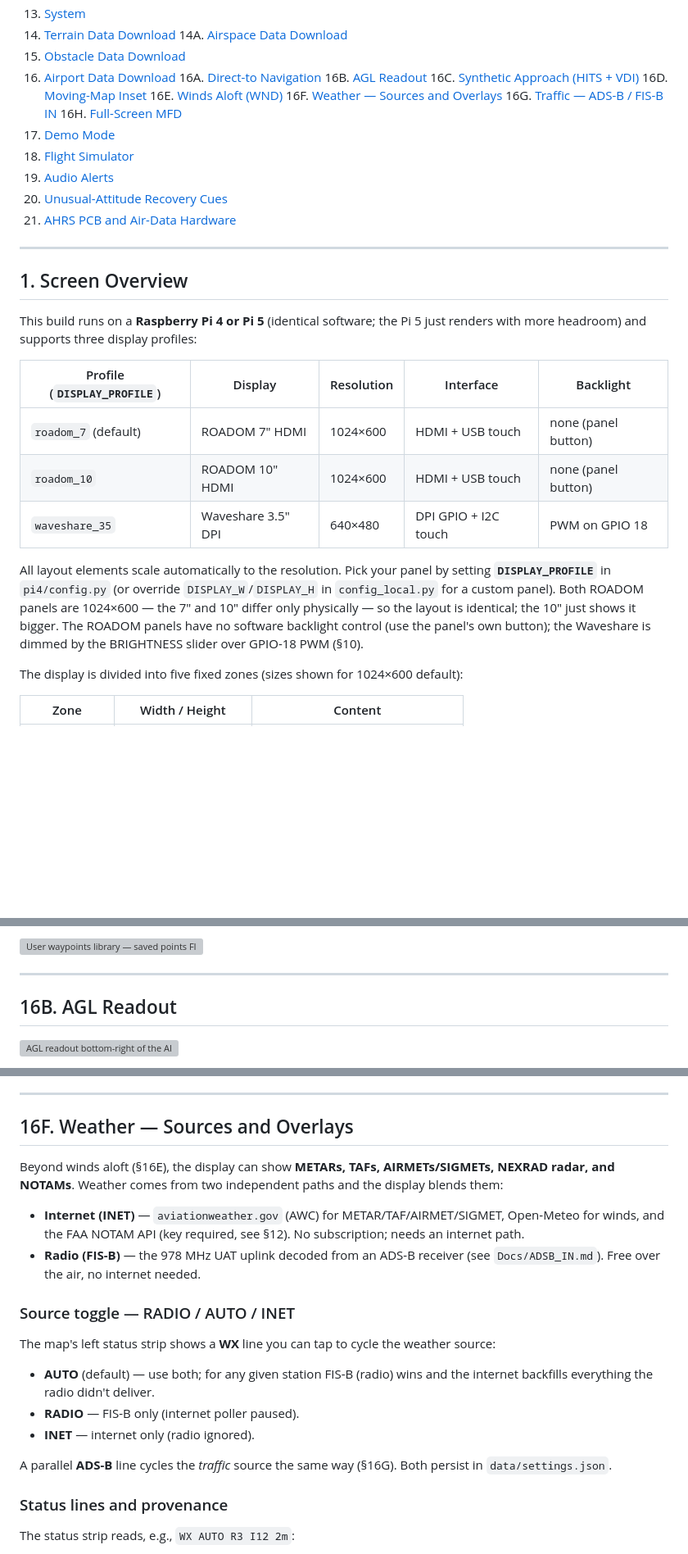
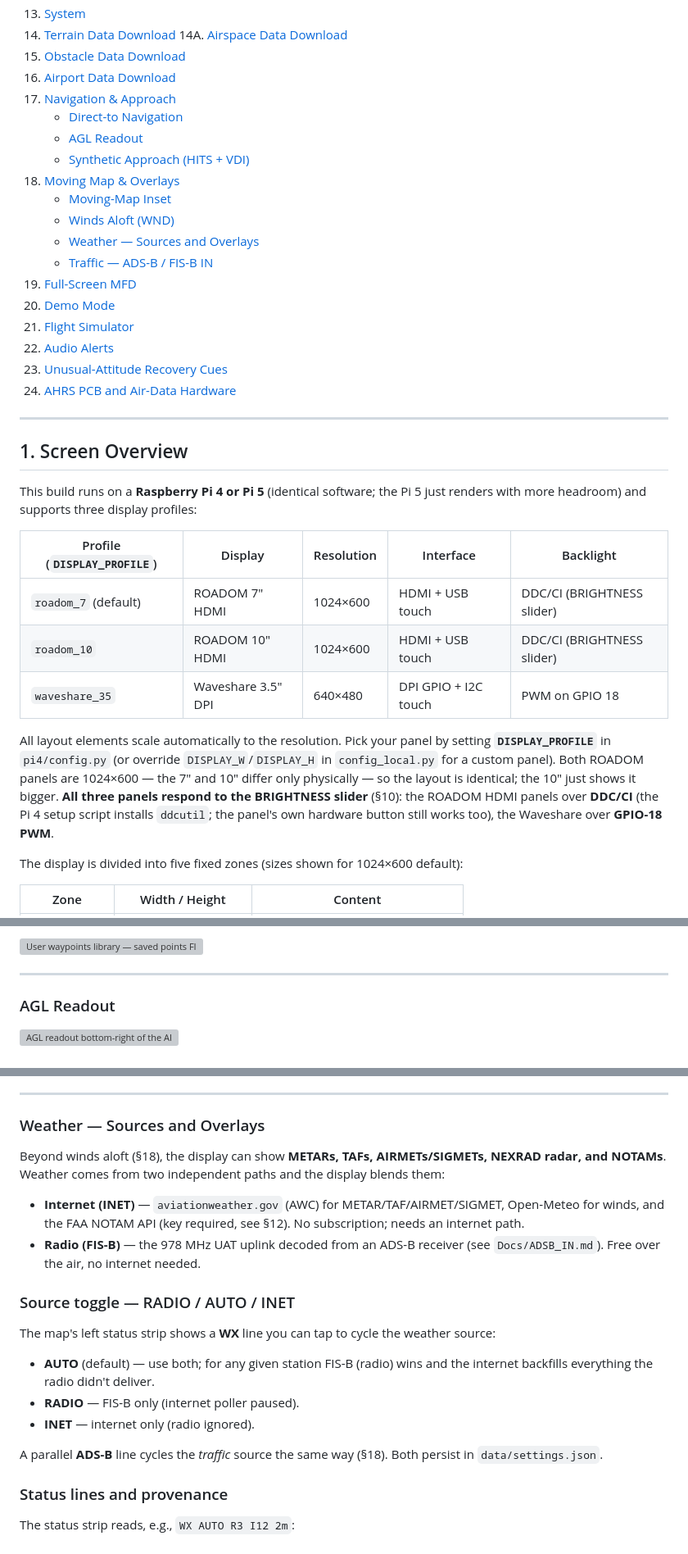
Before and after one commit to HBDrew/PFD-and-AHRS, a Markdown page: Docs/USER_MANUAL_PI4.md, 3 parts joined by grey strips. Shown at 82% size. Rendered like a GitHub page; blank space fills up the shorter version; grey boxes are pictures that could not be loaded.

```diff
--- a/Docs/USER_MANUAL_PI4.md
+++ b/Docs/USER_MANUAL_PI4.md
@@ -28,19 +28,21 @@
 14A. [Airspace Data Download](#14a-airspace-data-download)
 15. [Obstacle Data Download](#15-obstacle-data-download)
 16. [Airport Data Download](#16-airport-data-download)
-16A. [Direct-to Navigation](#16a-direct-to-navigation)
-16B. [AGL Readout](#16b-agl-readout)
-16C. [Synthetic Approach (HITS + VDI)](#16c-synthetic-approach-hits--vdi)
-16D. [Moving-Map Inset](#16d-moving-map-inset)
-16E. [Winds Aloft (WND)](#16e-winds-aloft-wnd)
-16F. [Weather — Sources and Overlays](#16f-weather--sources-and-overlays)
-16G. [Traffic — ADS-B / FIS-B IN](#16g-traffic--ads-b--fis-b-in)
-16H. [Full-Screen MFD](#16h-full-screen-mfd)
-17. [Demo Mode](#17-demo-mode)
-18. [Flight Simulator](#18-flight-simulator)
-19. [Audio Alerts](#19-audio-alerts)
-20. [Unusual-Attitude Recovery Cues](#20-unusual-attitude-recovery-cues)
-21. [AHRS PCB and Air-Data Hardware](#21-ahrs-pcb-and-air-data-hardware)
+17. [Navigation & Approach](#17-navigation--approach)
+    - [Direct-to Navigation](#direct-to-navigation)
+    - [AGL Readout](#agl-readout)
+    - [Synthetic Approach (HITS + VDI)](#synthetic-approach-hits--vdi)
+18. [Moving Map & Overlays](#18-moving-map--overlays)
+    - [Moving-Map Inset](#moving-map-inset)
+    - [Winds Aloft (WND)](#winds-aloft-wnd)
+    - [Weather — Sources and Overlays](#weather--sources-and-overlays)
+    - [Traffic — ADS-B / FIS-B IN](#traffic--ads-b--fis-b-in)
+19. [Full-Screen MFD](#19-full-screen-mfd)
+20. [Demo Mode](#20-demo-mode)
+21. [Flight Simulator](#21-flight-simulator)
+22. [Audio Alerts](#22-audio-alerts)
+23. [Unusual-Attitude Recovery Cues](#23-unusual-attitude-recovery-cues)
+24. [AHRS PCB and Air-Data Hardware](#24-ahrs-pcb-and-air-data-hardware)
 
 ---
 
@@ -50,11 +52,11 @@ This build runs on a **Raspberry Pi 4 or Pi 5** (identical software; the Pi 5 ju
 
 | Profile (`DISPLAY_PROFILE`) | Display | Resolution | Interface | Backlight |
 |---|---|---|---|---|
-| `roadom_7` (default) | ROADOM 7" HDMI | 1024×600 | HDMI + USB touch | none (panel button) |
-| `roadom_10` | ROADOM 10" HDMI | 1024×600 | HDMI + USB touch | none (panel button) |
+| `roadom_7` (default) | ROADOM 7" HDMI | 1024×600 | HDMI + USB touch | DDC/CI (BRIGHTNESS slider) |
+| `roadom_10` | ROADOM 10" HDMI | 1024×600 | HDMI + USB touch | DDC/CI (BRIGHTNESS slider) |
 | `waveshare_35` | Waveshare 3.5" DPI | 640×480 | DPI GPIO + I2C touch | PWM on GPIO 18 |
 
-All layout elements scale automatically to the resolution. Pick your panel by setting **`DISPLAY_PROFILE`** in `pi4/config.py` (or override `DISPLAY_W`/`DISPLAY_H` in `config_local.py` for a custom panel). Both ROADOM panels are 1024×600 — the 7" and 10" differ only physically — so the layout is identical; the 10" just shows it bigger. The ROADOM panels have no software backlight control (use the panel's own button); the Waveshare is dimmed by the BRIGHTNESS slider over GPIO-18 PWM (§10).
+All layout elements scale automatically to the resolution. Pick your panel by setting **`DISPLAY_PROFILE`** in `pi4/config.py` (or override `DISPLAY_W`/`DISPLAY_H` in `config_local.py` for a custom panel). Both ROADOM panels are 1024×600 — the 7" and 10" differ only physically — so the layout is identical; the 10" just shows it bigger. **All three panels respond to the BRIGHTNESS slider** (§10): the ROADOM HDMI panels over **DDC/CI** (the Pi 4 setup script installs `ddcutil`; the panel's own hardware button still works too), the Waveshare over **GPIO-18 PWM**.
 
 The display is divided into five fixed zones (sizes shown for 1024×600 default):
 
@@ -855,7 +859,7 @@ The **+ USER** button picks from the **user-waypoints** library — every point
 
 ---
 
-## 16B. AGL Readout
+### AGL Readout
 
 ![AGL readout bottom-right of the AI](../pi4/previews/preview_agl_readout.png)
 
@@ -1027,9 +1033,9 @@ Open-Meteo's free tier is rate-limited **per internet connection**, so three dis
 
 ---
 
-## 16F. Weather — Sources and Overlays
-
-Beyond winds aloft (§16E), the display can show **METARs, TAFs, AIRMETs/SIGMETs, NEXRAD radar, and NOTAMs**. Weather comes from two independent paths and the display blends them:
+### Weather — Sources and Overlays
+
+Beyond winds aloft (§18), the display can show **METARs, TAFs, AIRMETs/SIGMETs, NEXRAD radar, and NOTAMs**. Weather comes from two independent paths and the display blends them:
 
 - **Internet (INET)** — `aviationweather.gov` (AWC) for METAR/TAF/AIRMET/SIGMET, Open-Meteo for winds, and the FAA NOTAM API (key required, see §12). No subscription; needs an internet path.
 - **Radio (FIS-B)** — the 978 MHz UAT uplink decoded from an ADS-B receiver (see `Docs/ADSB_IN.md`). Free over the air, no internet needed.
@@ -1042,7 +1048,7 @@ The map's left status strip shows a **WX** line you can tap to cycle the weather
 - **RADIO** — FIS-B only (internet poller paused).
 - **INET** — internet only (radio ignored).
 
-A parallel **ADS-B** line cycles the *traffic* source the same way (§16G). Both persist in `data/settings.json`.
+A parallel **ADS-B** line cycles the *traffic* source the same way (§18). Both persist in `data/settings.json`.
 
 ### Status lines and provenance
 
```
Also changed, not shown: other parts of Docs/USER_MANUAL_PI4.md (+44 -40 lines).
